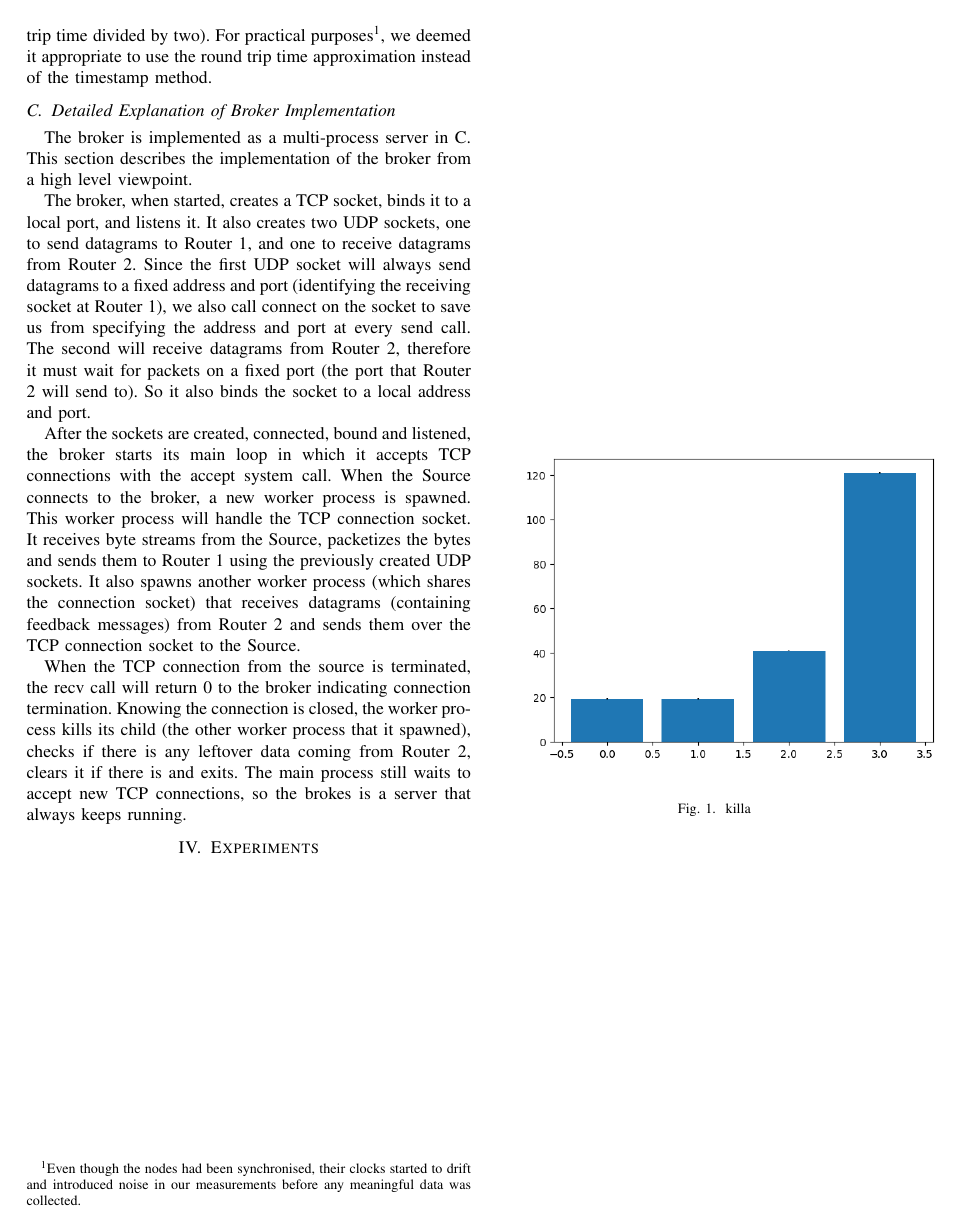
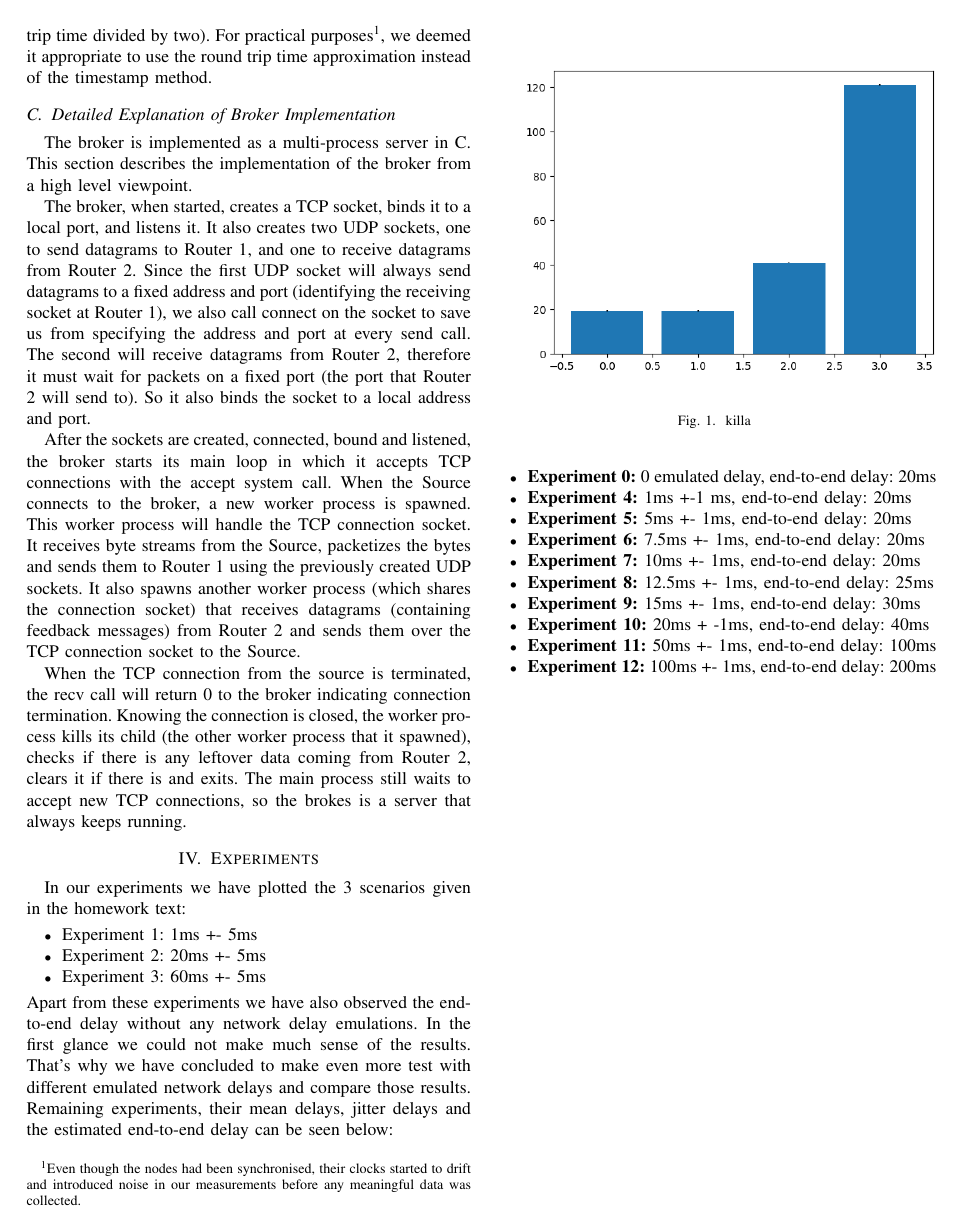
Before and after one commit to tansly/ceng435, a LaTeX paper (report/report.tex): page 2 of 2. Compiled offline with pdfLaTeX; a missing font is replaced by an installed copy or a similar font; a LaTeX package or settings file that is missing is left out.

Commit message:
Report Experiments edit.

```diff
--- a/report/report.tex
+++ b/report/report.tex
@@ -120,6 +120,30 @@ is a server that always keeps running.
 
 \section{Experiments}
 
+In our experiments we have plotted the 3 scenarios given in the homework text:
+
+\begin{itemize}
+\item Experiment 1: 1ms +- 5ms
+\item Experiment 2: 20ms +- 5ms
+\item Experiment 3: 60ms +- 5ms
+\end{itemize}
+Apart from these experiments we have also observed the end-to-end delay without any network delay emulations. In the first glance we could not make much sense of the results. That's why we have concluded to  make even more test with different emulated network delays and compare those results. Remaining experiments, their mean delays, jitter delays and the estimated end-to-end delay can be seen below:
+
+\begin{itemize}
+\item \textbf{Experiment 0:} 0 emulated delay, end-to-end delay: 20ms
+\item \textbf{Experiment 4:} 1ms +-1 ms, end-to-end delay: 20ms
+\item \textbf{Experiment 5:} 5ms +- 1ms, end-to-end delay: 20ms
+\item \textbf{Experiment 6:} 7.5ms +- 1ms, end-to-end delay: 20ms
+\item \textbf{Experiment 7:} 10ms +- 1ms, end-to-end delay: 20ms
+\item \textbf{Experiment 8:} 12.5ms +- 1ms, end-to-end delay: 25ms
+\item \textbf{Experiment 9:} 15ms +- 1ms, end-to-end delay: 30ms
+\item \textbf{Experiment 10:} 20ms + -1ms, end-to-end delay: 40ms
+\item \textbf{Experiment 11:} 50ms +- 1ms, end-to-end delay: 100ms
+\item \textbf{Experiment 12:} 100ms +- 1ms, end-to-end delay: 200ms
+\end{itemize}
+
+
+
 \begin{figure}
     \centering
     \includegraphics[scale=0.6]{graphics/plt}
```
